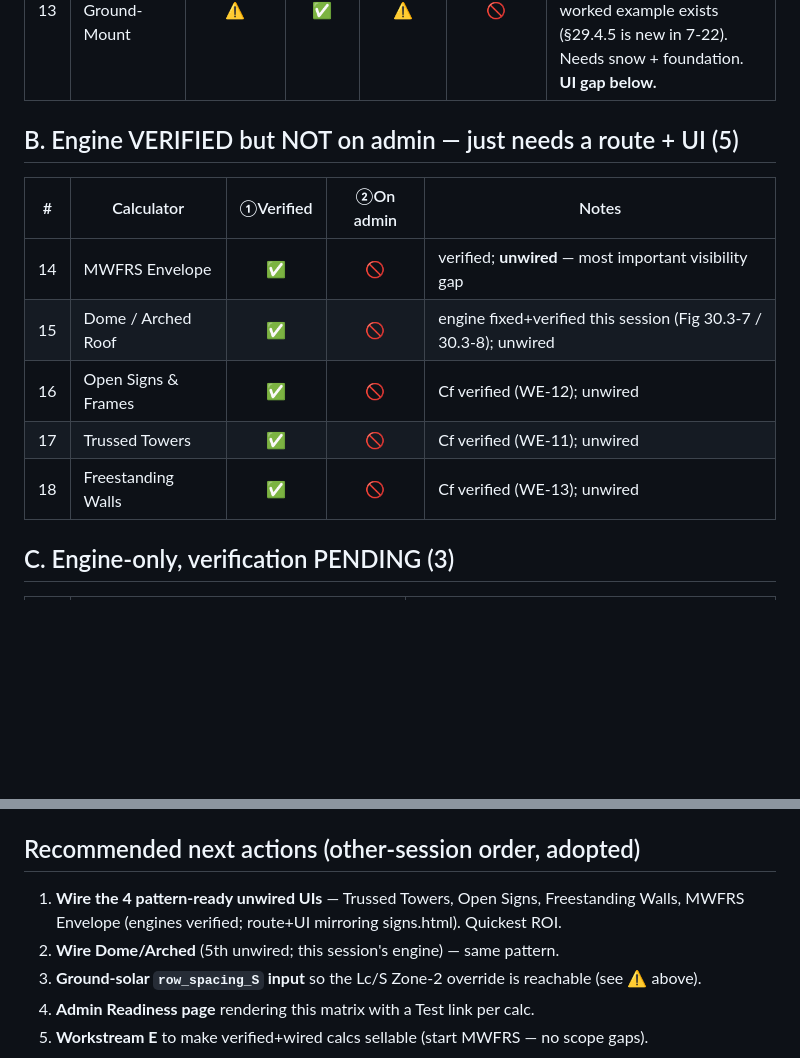
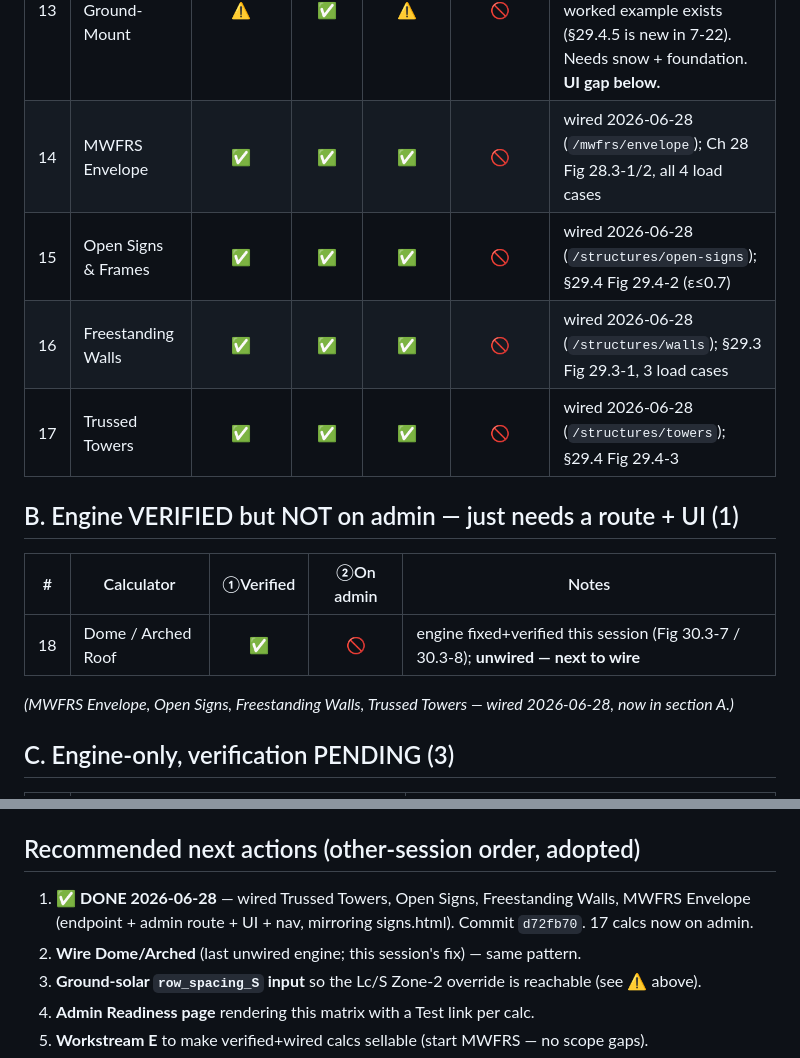
Before and after one commit to gKochmann1975/windloadsolutions001, a Markdown page: CALCULATOR_READINESS_MATRIX.md, 2 parts joined by grey strips. Rendered like a GitHub page; blank space fills up the shorter version.

Commit message:
docs(matrix): 4 engines wired to admin — now 17 functional, 1 unwired (Dome)
MWFRS Envelope, Open Signs, Freestanding Walls, Trussed Towers moved to
section A (functional on admin) per webapp d72fb70. Only Dome/Arched remains
engine-only among the verified set.

Co-Authored-By: Claude Opus 4.8 (1M context) <noreply@anthropic.com>

```diff
--- a/CALCULATOR_READINESS_MATRIX.md
+++ b/CALCULATOR_READINESS_MATRIX.md
@@ -32,16 +32,18 @@ Legend: ✅ done · ⚠️ partial/caveat · 🚫 not done
 | 11 | Chimneys & Tanks | ✅ | ✅ | ✅ | 🚫 | Cf book-verified (WE-10) |
 | 12 | Solar Rooftop | ✅ | ✅ | ⚠️ | 🚫 | §29.4 verified + snow wired; balanced snow only (drift/sliding/rain excluded); §29.4.3 two-load-case note pending |
 | 13 | Solar Ground-Mount | ⚠️ | ✅ | ⚠️ | 🚫 | figure-verified + regression-tested (WE-15/WE-22); no independent published worked example exists (§29.4.5 is new in 7-22). Needs snow + foundation. **UI gap below.** |
+| 14 | MWFRS Envelope | ✅ | ✅ | ✅ | 🚫 | wired 2026-06-28 (`/mwfrs/envelope`); Ch 28 Fig 28.3-1/2, all 4 load cases |
+| 15 | Open Signs & Frames | ✅ | ✅ | ✅ | 🚫 | wired 2026-06-28 (`/structures/open-signs`); §29.4 Fig 29.4-2 (ε≤0.7) |
+| 16 | Freestanding Walls | ✅ | ✅ | ✅ | 🚫 | wired 2026-06-28 (`/structures/walls`); §29.3 Fig 29.3-1, 3 load cases |
+| 17 | Trussed Towers | ✅ | ✅ | ✅ | 🚫 | wired 2026-06-28 (`/structures/towers`); §29.4 Fig 29.4-3 |
 
-## B. Engine VERIFIED but NOT on admin — just needs a route + UI (5)
+## B. Engine VERIFIED but NOT on admin — just needs a route + UI (1)
 
 | # | Calculator | ①Verified | ②On admin | Notes |
 |---|---|:--:|:--:|---|
-| 14 | MWFRS Envelope | ✅ | 🚫 | verified; **unwired** — most important visibility gap |
-| 15 | Dome / Arched Roof | ✅ | 🚫 | engine fixed+verified this session (Fig 30.3-7 / 30.3-8); unwired |
-| 16 | Open Signs & Frames | ✅ | 🚫 | Cf verified (WE-12); unwired |
-| 17 | Trussed Towers | ✅ | 🚫 | Cf verified (WE-11); unwired |
-| 18 | Freestanding Walls | ✅ | 🚫 | Cf verified (WE-13); unwired |
+| 18 | Dome / Arched Roof | ✅ | 🚫 | engine fixed+verified this session (Fig 30.3-7 / 30.3-8); **unwired — next to wire** |
+
+*(MWFRS Envelope, Open Signs, Freestanding Walls, Trussed Towers — wired 2026-06-28, now in section A.)*
 
 ## C. Engine-only, verification PENDING (3)
 
@@ -99,9 +101,9 @@ static `config` object (incl. opt-in `config.snow`, `config.reportEndpoint`, `co
 (gated on `config.snow`, with an "open in new tab" fallback for X-Frame-Options blocks).
 
 ## Recommended next actions (other-session order, adopted)
-1. **Wire the 4 pattern-ready unwired UIs** — Trussed Towers, Open Signs, Freestanding Walls,
-   MWFRS Envelope (engines verified; route+UI mirroring signs.html). Quickest ROI.
-2. **Wire Dome/Arched** (5th unwired; this session's engine) — same pattern.
+1. ✅ **DONE 2026-06-28** — wired Trussed Towers, Open Signs, Freestanding Walls, MWFRS Envelope
+   (endpoint + admin route + UI + nav, mirroring signs.html). Commit `d72fb70`. 17 calcs now on admin.
+2. **Wire Dome/Arched** (last unwired engine; this session's fix) — same pattern.
 3. **Ground-solar `row_spacing_S` input** so the Lc/S Zone-2 override is reachable (see ⚠️ above).
 4. **Admin Readiness page** rendering this matrix with a Test link per calc.
 5. **Workstream E** to make verified+wired calcs sellable (start MWFRS — no scope gaps).
```
